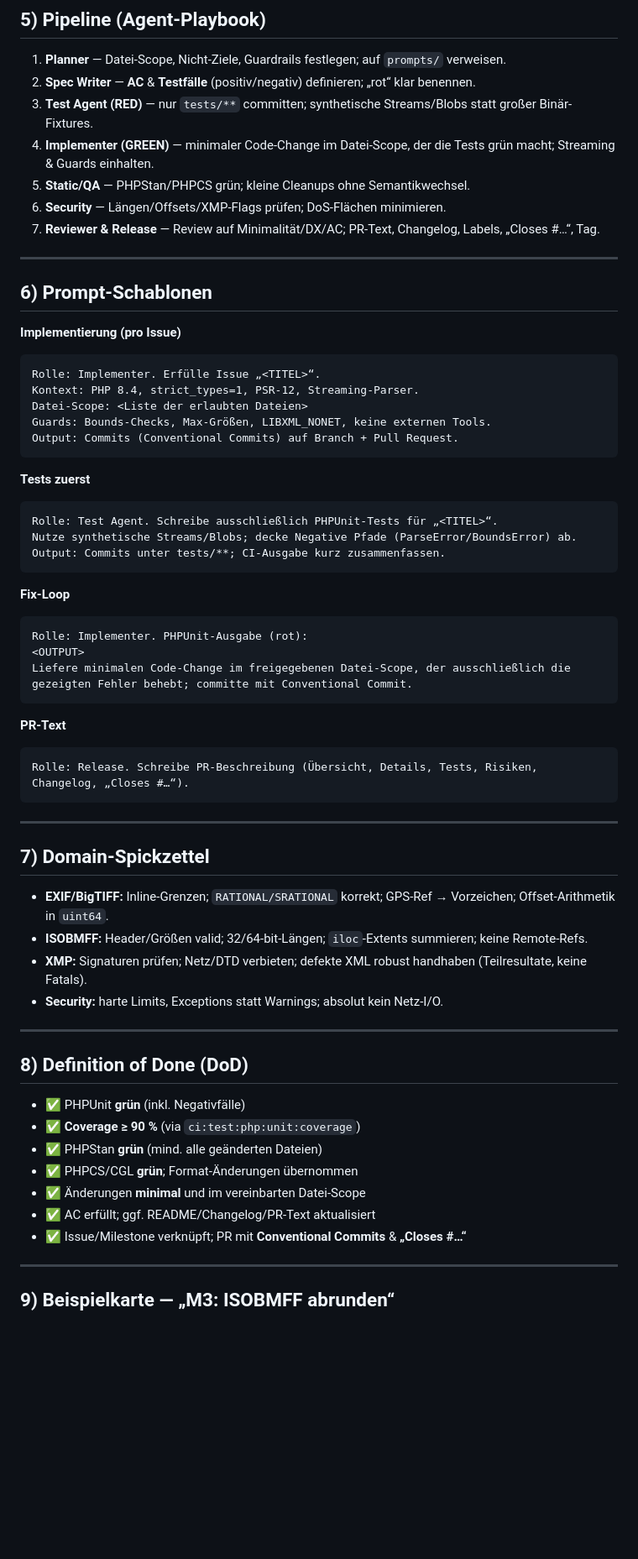
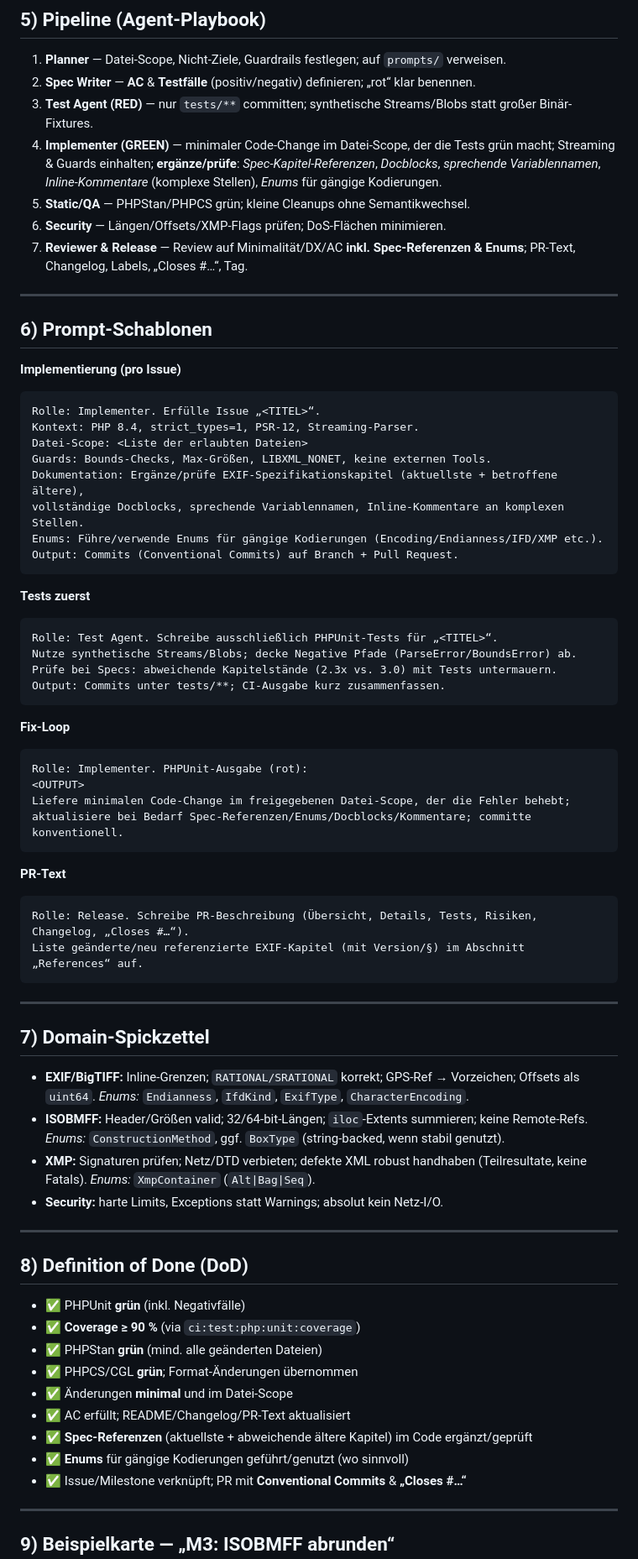
Before and after one commit to magicsunday/imagemeta, a Markdown page: AGENTS.md, the part around one of its changes. Shown at 84% size. GitHub-like rendering; blank space fills up the shorter version.

````diff
--- a/AGENTS.md
+++ b/AGENTS.md
@@ -115,10 +115,11 @@
 1. **Planner** — Datei-Scope, Nicht-Ziele, Guardrails festlegen; auf `prompts/` verweisen.
 2. **Spec Writer** — **AC** & **Testfälle** (positiv/negativ) definieren; „rot“ klar benennen.
 3. **Test Agent (RED)** — nur `tests/**` committen; synthetische Streams/Blobs statt großer Binär-Fixtures.
-4. **Implementer (GREEN)** — minimaler Code-Change im Datei-Scope, der die Tests grün macht; Streaming & Guards einhalten.
+4. **Implementer (GREEN)** — minimaler Code-Change im Datei-Scope, der die Tests grün macht; Streaming & Guards einhalten;
+   **ergänze/prüfe**: *Spec-Kapitel-Referenzen*, *Docblocks*, *sprechende Variablennamen*, *Inline-Kommentare* (komplexe Stellen), *Enums* für gängige Kodierungen.
 5. **Static/QA** — PHPStan/PHPCS grün; kleine Cleanups ohne Semantikwechsel.
 6. **Security** — Längen/Offsets/XMP-Flags prüfen; DoS-Flächen minimieren.
-7. **Reviewer & Release** — Review auf Minimalität/DX/AC; PR-Text, Changelog, Labels, „Closes #…“, Tag.
+7. **Reviewer & Release** — Review auf Minimalität/DX/AC **inkl. Spec-Referenzen & Enums**; PR-Text, Changelog, Labels, „Closes #…“, Tag.
 
 ---
 
@@ -131,6 +132,9 @@ Rolle: Implementer. Erfülle Issue „<TITEL>“.
 Kontext: PHP 8.4, strict_types=1, PSR-12, Streaming-Parser.
 Datei-Scope: <Liste der erlaubten Dateien>
 Guards: Bounds-Checks, Max-Größen, LIBXML_NONET, keine externen Tools.
+Dokumentation: Ergänze/prüfe EXIF-Spezifikationskapitel (aktuellste + betroffene ältere),
+vollständige Docblocks, sprechende Variablennamen, Inline-Kommentare an komplexen Stellen.
+Enums: Führe/verwende Enums für gängige Kodierungen (Encoding/Endianness/IFD/XMP etc.).
 Output: Commits (Conventional Commits) auf Branch + Pull Request.
 ```
 
@@ -139,6 +143,7 @@ Output: Commits (Conventional Commits) auf Branch + Pull Request.
 ```
 Rolle: Test Agent. Schreibe ausschließlich PHPUnit-Tests für „<TITEL>“.
 Nutze synthetische Streams/Blobs; decke Negative Pfade (ParseError/BoundsError) ab.
+Prüfe bei Specs: abweichende Kapitelstände (2.3x vs. 3.0) mit Tests untermauern.
 Output: Commits unter tests/**; CI-Ausgabe kurz zusammenfassen.
 ```
 
@@ -147,22 +152,27 @@ Output: Commits unter tests/**; CI-Ausgabe kurz zusammenfassen.
 ```
 Rolle: Implementer. PHPUnit-Ausgabe (rot):
 <OUTPUT>
-Liefere minimalen Code-Change im freigegebenen Datei-Scope, der ausschließlich die gezeigten Fehler behebt; committe mit Conventional Commit.
+Liefere minimalen Code-Change im freigegebenen Datei-Scope, der die Fehler behebt;
+aktualisiere bei Bedarf Spec-Referenzen/Enums/Docblocks/Kommentare; committe konventionell.
 ```
 
 **PR-Text**
 
 ```
 Rolle: Release. Schreibe PR-Beschreibung (Übersicht, Details, Tests, Risiken, Changelog, „Closes #…“).
+Liste geänderte/neu referenzierte EXIF-Kapitel (mit Version/§) im Abschnitt „References“ auf.
 ```
 
 ---
 
 ## 7) Domain-Spickzettel
 
-* **EXIF/BigTIFF:** Inline-Grenzen; `RATIONAL/SRATIONAL` korrekt; GPS-Ref → Vorzeichen; Offset-Arithmetik in `uint64`.
+* **EXIF/BigTIFF:** Inline-Grenzen; `RATIONAL/SRATIONAL` korrekt; GPS-Ref → Vorzeichen; Offsets als `uint64`.
+  *Enums:* `Endianness`, `IfdKind`, `ExifType`, `CharacterEncoding`.
 * **ISOBMFF:** Header/Größen valid; 32/64-bit-Längen; `iloc`-Extents summieren; keine Remote-Refs.
+  *Enums:* `ConstructionMethod`, ggf. `BoxType` (string-backed, wenn stabil genutzt).
 * **XMP:** Signaturen prüfen; Netz/DTD verbieten; defekte XML robust handhaben (Teilresultate, keine Fatals).
+  *Enums:* `XmpContainer` (`Alt|Bag|Seq`).
 * **Security:** harte Limits, Exceptions statt Warnings; absolut kein Netz-I/O.
 
 ---
@@ -173,8 +183,10 @@ Rolle: Release. Schreibe PR-Beschreibung (Übersicht, Details, Tests, Risiken, C
 * ✅ **Coverage ≥ 90 %** (via `ci:test:php:unit:coverage`)
 * ✅ PHPStan **grün** (mind. alle geänderten Dateien)
 * ✅ PHPCS/CGL **grün**; Format-Änderungen übernommen
-* ✅ Änderungen **minimal** und im vereinbarten Datei-Scope
-* ✅ AC erfüllt; ggf. README/Changelog/PR-Text aktualisiert
+* ✅ Änderungen **minimal** und im Datei-Scope
+* ✅ AC erfüllt; README/Changelog/PR-Text aktualisiert
+* ✅ **Spec-Referenzen** (aktuellste + abweichende ältere Kapitel) im Code ergänzt/geprüft
+* ✅ **Enums** für gängige Kodierungen geführt/genutzt (wo sinnvoll)
 * ✅ Issue/Milestone verknüpft; PR mit **Conventional Commits** & **„Closes #…“**
 
 ---
````
Also changed, not shown: other parts of AGENTS.md (+36 -30 lines).
